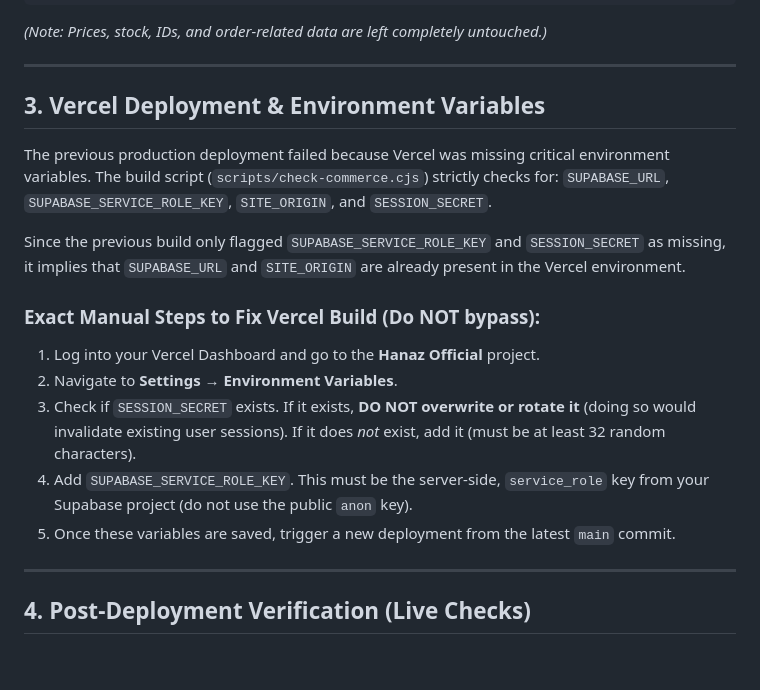
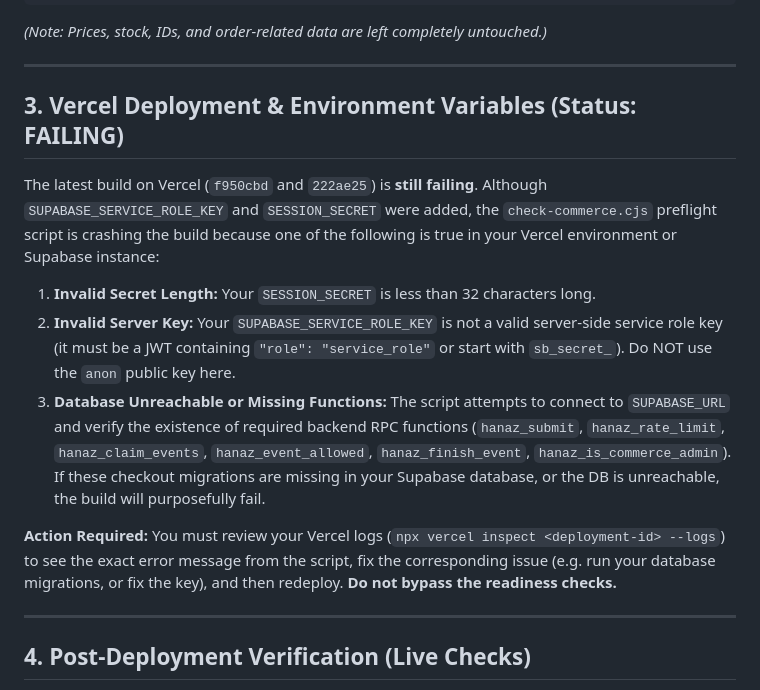
Before and after one commit to fourfrontlab/Hanaz-Official, a Markdown page: hanaz-customer/SEO-REPAIR-REPORT.md, the part around the change. Rendered like a GitHub page; blank space fills up the shorter version.

Commit message:
Update SEO report: Document ongoing Vercel failure

```diff
--- a/hanaz-customer/SEO-REPAIR-REPORT.md
+++ b/hanaz-customer/SEO-REPAIR-REPORT.md
@@ -72,19 +72,15 @@ WHERE id = '0aa58f95-83d6-45f6-a7f3-2c1ed3b3ac39';
 
 ---
 
-## 3. Vercel Deployment & Environment Variables
+## 3. Vercel Deployment & Environment Variables (Status: FAILING)
 
-The previous production deployment failed because Vercel was missing critical environment variables.
-The build script (`scripts/check-commerce.cjs`) strictly checks for: `SUPABASE_URL`, `SUPABASE_SERVICE_ROLE_KEY`, `SITE_ORIGIN`, and `SESSION_SECRET`.
+The latest build on Vercel (`f950cbd` and `222ae25`) is **still failing**. Although `SUPABASE_SERVICE_ROLE_KEY` and `SESSION_SECRET` were added, the `check-commerce.cjs` preflight script is crashing the build because one of the following is true in your Vercel environment or Supabase instance:
 
-Since the previous build only flagged `SUPABASE_SERVICE_ROLE_KEY` and `SESSION_SECRET` as missing, it implies that `SUPABASE_URL` and `SITE_ORIGIN` are already present in the Vercel environment.
+1. **Invalid Secret Length:** Your `SESSION_SECRET` is less than 32 characters long.
+2. **Invalid Server Key:** Your `SUPABASE_SERVICE_ROLE_KEY` is not a valid server-side service role key (it must be a JWT containing `"role": "service_role"` or start with `sb_secret_`). Do NOT use the `anon` public key here.
+3. **Database Unreachable or Missing Functions:** The script attempts to connect to `SUPABASE_URL` and verify the existence of required backend RPC functions (`hanaz_submit`, `hanaz_rate_limit`, `hanaz_claim_events`, `hanaz_event_allowed`, `hanaz_finish_event`, `hanaz_is_commerce_admin`). If these checkout migrations are missing in your Supabase database, or the DB is unreachable, the build will purposefully fail.
 
-### Exact Manual Steps to Fix Vercel Build (Do NOT bypass):
-1. Log into your Vercel Dashboard and go to the **Hanaz Official** project.
-2. Navigate to **Settings** → **Environment Variables**.
-3. Check if `SESSION_SECRET` exists. If it exists, **DO NOT overwrite or rotate it** (doing so would invalidate existing user sessions). If it does *not* exist, add it (must be at least 32 random characters).
-4. Add `SUPABASE_SERVICE_ROLE_KEY`. This must be the server-side, `service_role` key from your Supabase project (do not use the public `anon` key).
-5. Once these variables are saved, trigger a new deployment from the latest `main` commit.
+**Action Required:** You must review your Vercel logs (`npx vercel inspect <deployment-id> --logs`) to see the exact error message from the script, fix the corresponding issue (e.g. run your database migrations, or fix the key), and then redeploy. **Do not bypass the readiness checks.**
 
 ---
 
```
